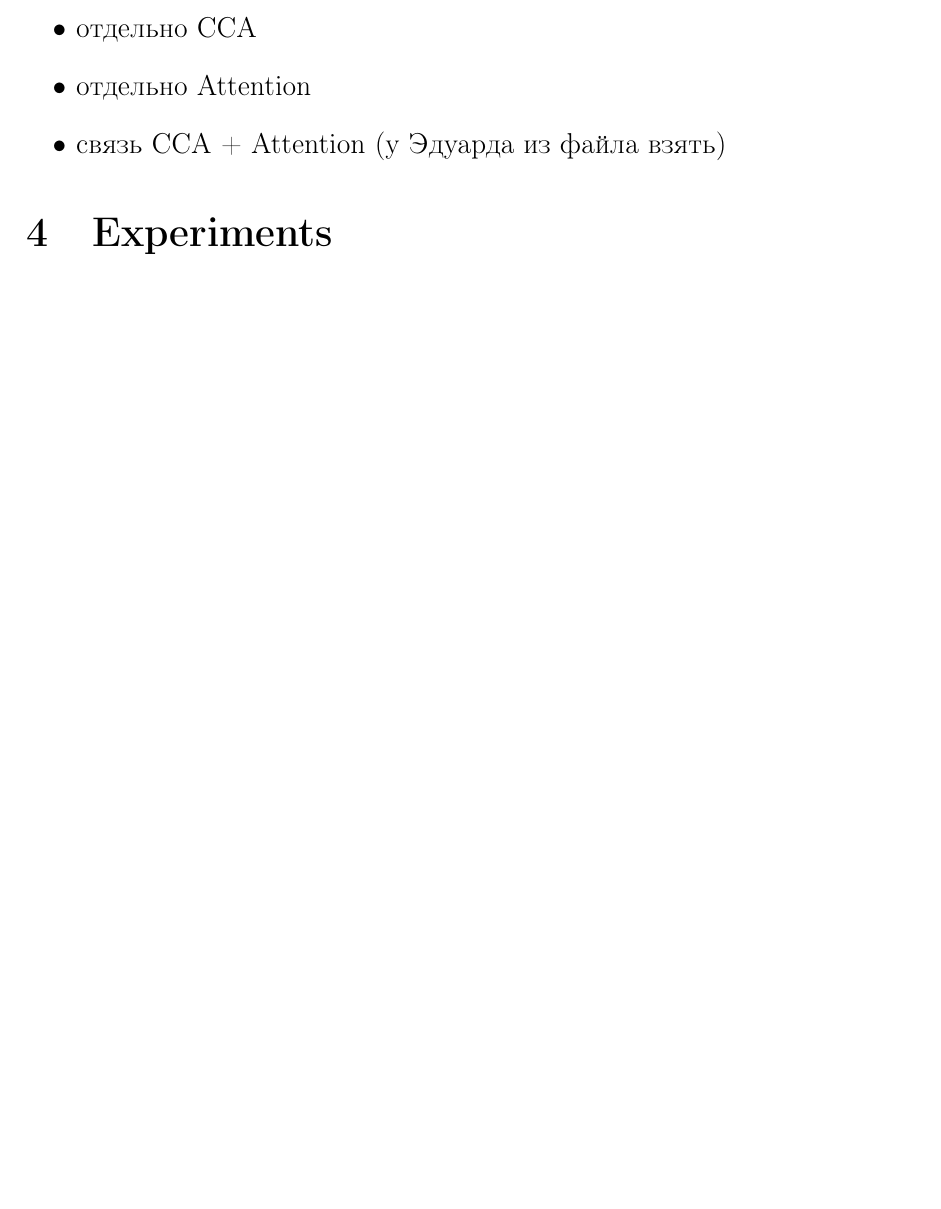
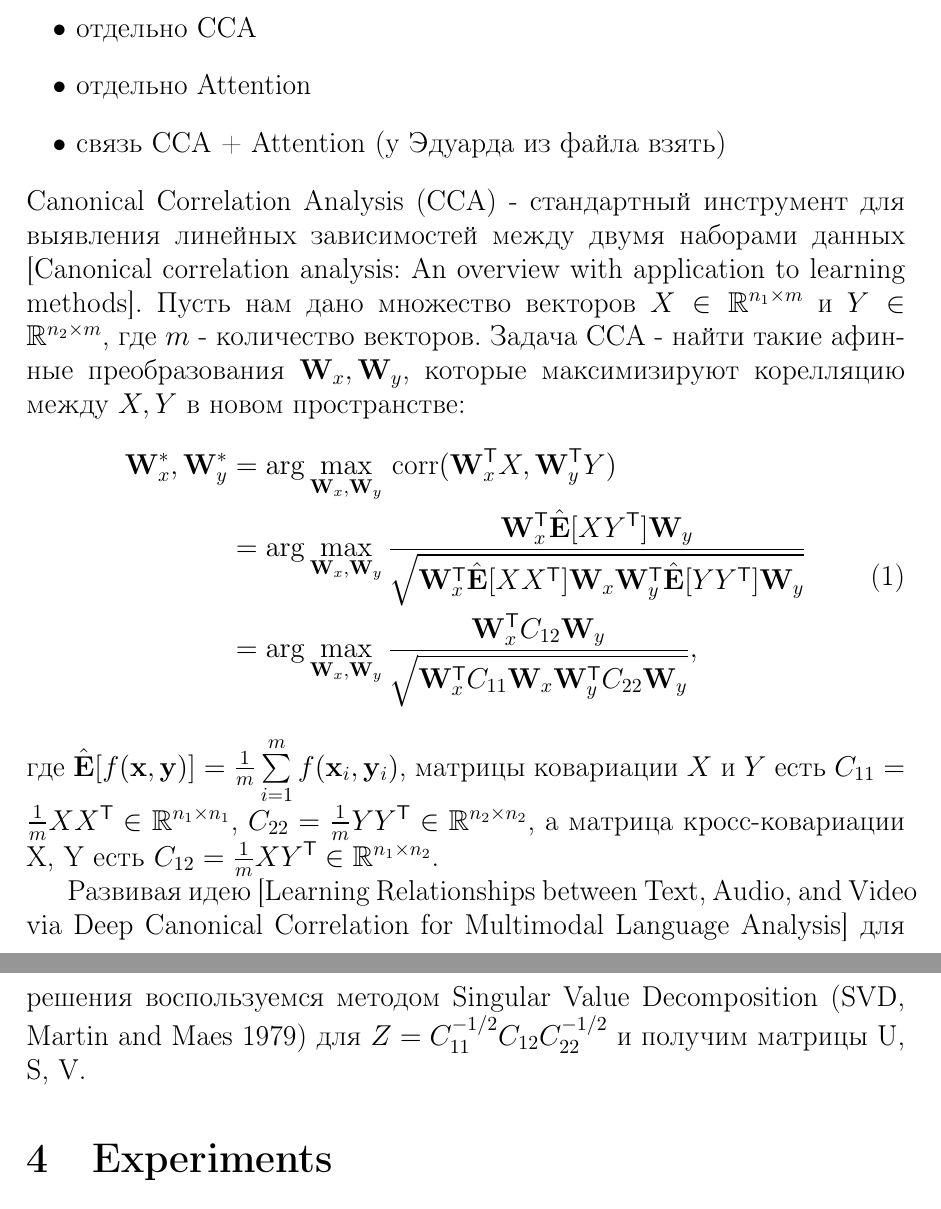
Before and after one commit to Edyarich/bci-cca-attention, a LaTeX document (paper/template.tex): part of page 3 of 4 before the commit and two parts of pages 3 and 4 of 5 after it, the two joined at a grey line, cut so that both start at the same text, the shorter picture padded with empty space. Compiled offline with pdfLaTeX.

Commit message:
Update template.tex
Add info about cca in model section

```diff
--- a/paper/template.tex
+++ b/paper/template.tex
@@ -54,6 +54,7 @@
 
 \newcommand{\dH}{\mathbb{H}}
 \newcommand{\dR}{\mathbb{R}}
+\newcommand{\dE}{\mathbb{E}}
 % transpose
 \newcommand{\T}{^{\mathsf{T}}}
 
@@ -200,7 +206,17 @@
             \item отдельно Attention
             \item связь CCA + Attention (у Эдуарда из файла взять)
         \end{itemize}
+        Canonical Correlation Analysis (CCA) - стандартный инструмент для выявления линейных зависимостей между двумя наборами данных [Canonical correlation analysis: An overview with application to learning methods]. Пусть нам дано множество векторов $X\in \dR^{n_1\times m}$ и $Y\in \dR^{n_2\times m}$, где $m$ - количество векторов. Задача CCA - найти такие афинные преобразования $\bW_x, \bW_y$, которые максимизируют корелляцию между $X, Y$ в новом пространстве:
+        \begin{equation}
+            \begin{aligned}
+            \bW^{*}_x, \bW^{*}_y &= \arg\max_{\bW_x, \bW_y} \, \text{corr}(\bW_x\T X, \bW_y\T Y) \\
+            &= \arg\max_{\bW_x, \bW_y}\frac{\bW_x\T \hat{\bE}[XY\T] \bW_y}{\sqrt{\bW_x\T \hat{\bE}[XX\T] \bW_x \bW_y\T \hat{\bE}[YY\T] \bW_y}} \\
+            &= \arg\max_{\bW_x, \bW_y}\frac{\bW_x\T C_{12} \bW_y}{\sqrt{\bW_x\T C_{11} \bW_x \bW_y\T C_{22} \bW_y}},
+            \end{aligned}
+        \end{equation}
+        где $\hat{\bE}[f(\bx, \by)] = \frac{1}{m}\sum\limits_{i=1}^{m}f(\bx_i, \by_i)$, матрицы ковариации $X$ и $Y$ есть $C_{11} = \frac{1}{m}XX\T \in \dR^{n_1\times n_1}$, $C_{22} = \frac{1}{m}YY\T \in \dR^{n_2\times n_2}$, а матрица кросс-ковариации X, Y есть $C_{12} = \frac{1}{m}XY\T \in\dR^{n_1\times n_2}$.
 
+        Развивая идею [Learning Relationships between Text, Audio, and Video via Deep Canonical Correlation for Multimodal Language Analysis] для решения воспользуемся методом Singular Value Decomposition (SVD, Martin and Maes 1979) для $Z = C_{11}^{-1/2}C_{12}C_{22}^{-1/2}$ и получим матрицы U, S, V.
 
         \section{Experiments}
         [какие-то общие слова, если нужны] Например, про то, что пробовали PyRiemann и трансформер из braincode.
```
Also changed, not shown: paper/template.tex (7 more changed lines).
